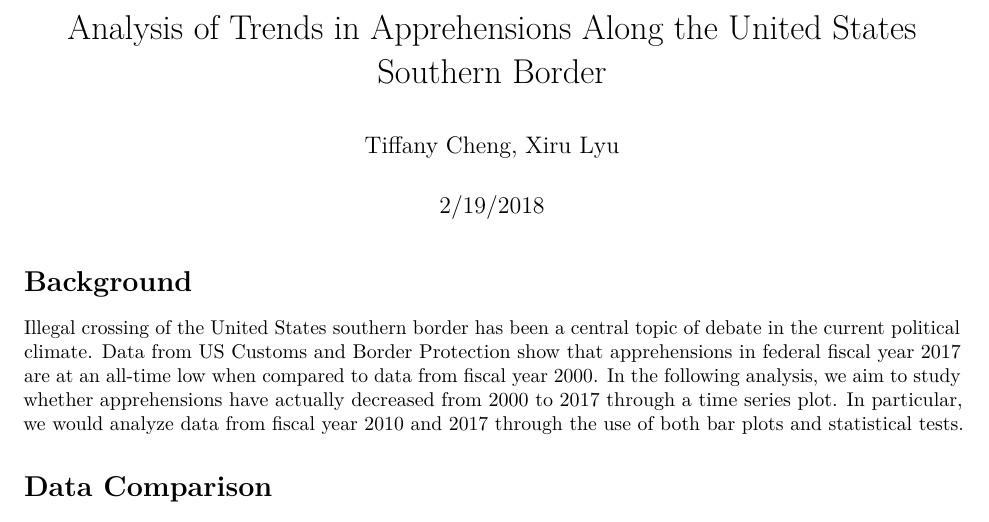
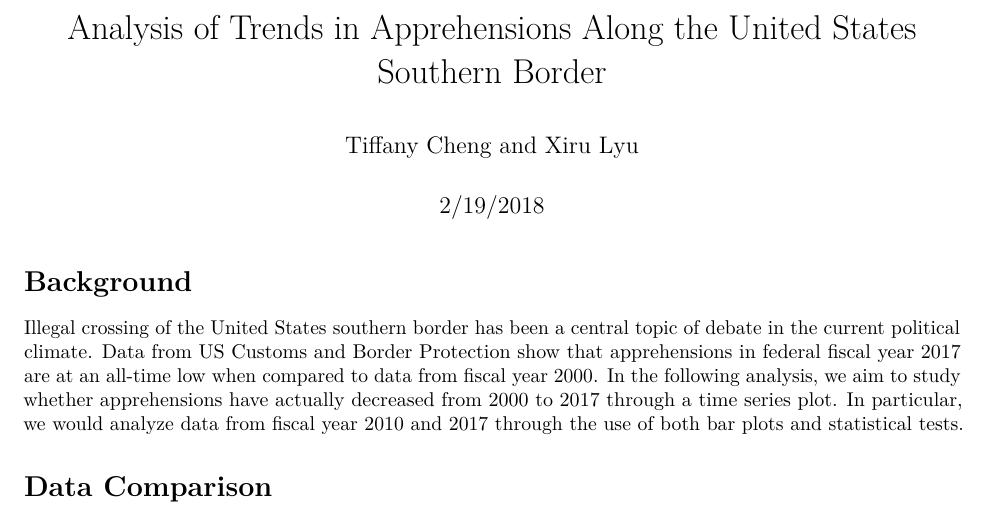
Before and after one commit to tcv14/assignment_3, an R Markdown document (Report.Rmd): part of page 1 of 8, cut so that both start at the same text. Rendered offline with R 4.5, knitr and Pandoc, then LaTeX, with nearby package versions.

Commit message:
minor edits

```diff
--- a/Report.Rmd
+++ b/Report.Rmd
@@ -1,7 +1,7 @@
 ---
 title: "Analysis of Trends in Apprehensions Along the United States Southern Border
 "
-author: "Tiffany Cheng, Xiru Lyu"
+author: "Tiffany Cheng and Xiru Lyu"
 date: "2/19/2018"
 output: pdf_document
 ---
```
